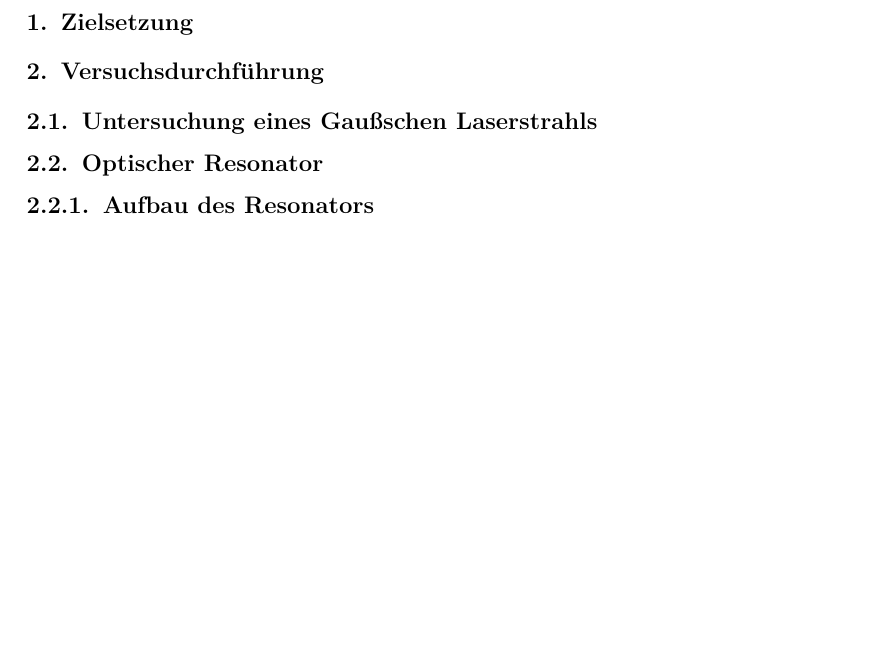
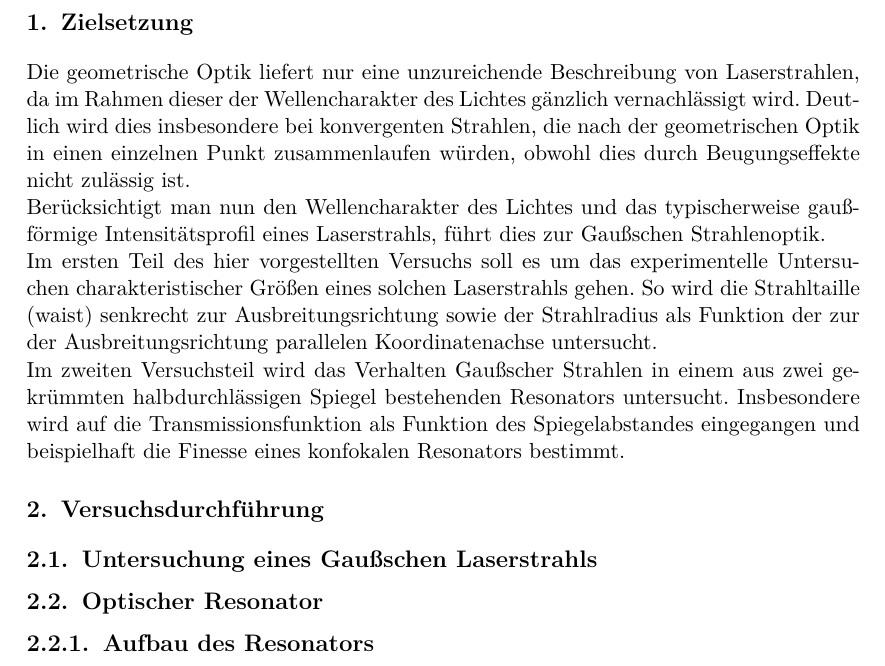
Before and after one commit to SufficientlySmooth/F2--Fortgeschrittenenpraktikum, a LaTeX document (Gaußsche Strahlenoptik/Auswertung/Gaußsche_Strahlenoptik_Gruppe_31.tex): part of page 3 of 4 before the commit and part of page 3 of 5 after it, cut so that both start at the same text, the shorter picture padded with empty space. Compiled offline with pdfLaTeX.

Commit message:
Zielführung/ Einleitung ergänzt

```diff
--- a/Gaußsche Strahlenoptik/Auswertung/Gaußsche_Strahlenoptik_Gruppe_31.tex
+++ b/Gaußsche Strahlenoptik/Auswertung/Gaußsche_Strahlenoptik_Gruppe_31.tex
@@ -21,6 +21,10 @@
 \tableofcontents
 \newpage
 \section{Zielsetzung}
+Die geometrische Optik liefert nur eine unzureichende Beschreibung von Laserstrahlen, da im Rahmen dieser der Wellencharakter des Lichtes gänzlich vernachlässigt wird. Deutlich wird dies insbesondere bei konvergenten Strahlen, die nach der geometrischen Optik in einen einzelnen Punkt zusammenlaufen würden, obwohl dies durch Beugungseffekte nicht zulässig ist. \\
+Berücksichtigt man nun den Wellencharakter des Lichtes und das typischerweise gauß-förmige Intensitätsprofil eines Laserstrahls, führt dies zur Gaußschen Strahlenoptik. \\
+Im ersten Teil des hier vorgestellten Versuchs soll es um das experimentelle Untersuchen charakteristischer Größen eines solchen Laserstrahls gehen. So wird die Strahltaille (waist) senkrecht zur Ausbreitungsrichtung sowie der Strahlradius als Funktion der zur der Ausbreitungsrichtung parallelen Koordinatenachse untersucht.\\
+Im zweiten Versuchsteil wird das Verhalten Gaußscher Strahlen in einem aus zwei gekrümmten halbdurchlässigen Spiegel bestehenden Resonators untersucht. Insbesondere wird auf die Transmissionsfunktion als Funktion des Spiegelabstandes eingegangen und beispielhaft die Finesse eines konfokalen Resonators bestimmt.
 \section{Versuchsdurchführung}
 \subsection{Untersuchung eines Gaußschen Laserstrahls}
 \subsection{Optischer Resonator}
```
Also changed, not shown: Gaußsche Strahlenoptik/Auswertung/Gaußsche_Strahlenoptik_Gruppe_31.pdf, 1 other file.
